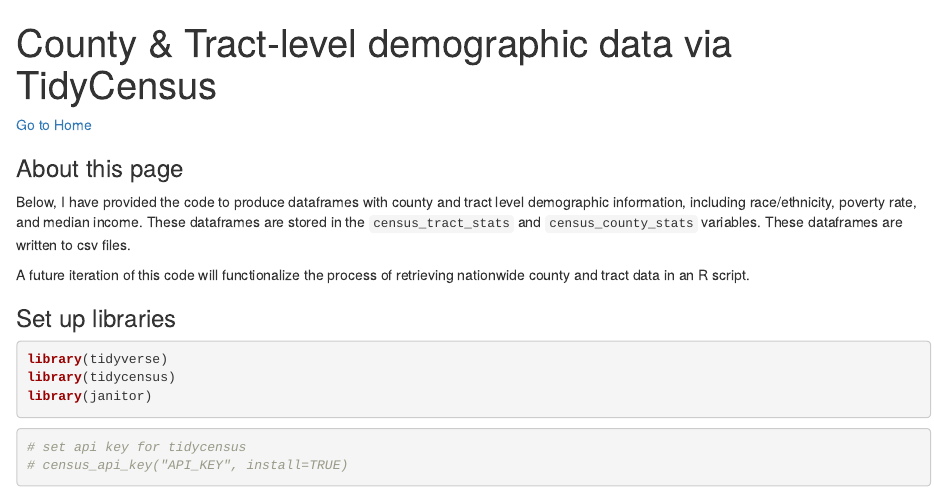
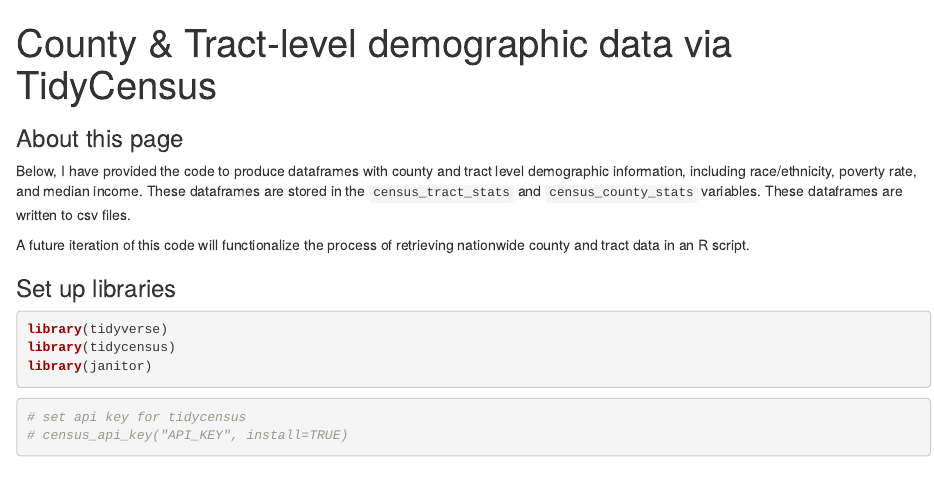
Before and after one commit to sdinesh01/djnf-data-project, an R Markdown document (tidycensus_data.rmarkdown): the page in a window 1100 px wide, from its top. Rendered offline with R 4.5, knitr and Pandoc, with nearby package versions; some code elsewhere in the file could not run offline; column names are cleaned by a stand-in for the janitor package.

Commit message:
Update tidycensus_data.rmarkdown

```diff
--- a/tidycensus_data.rmarkdown
+++ b/tidycensus_data.rmarkdown
@@ -10,10 +10,6 @@ format:
 
 ---
 
-
-
-
-[Go to Home](index.html)
 
 
 
```
